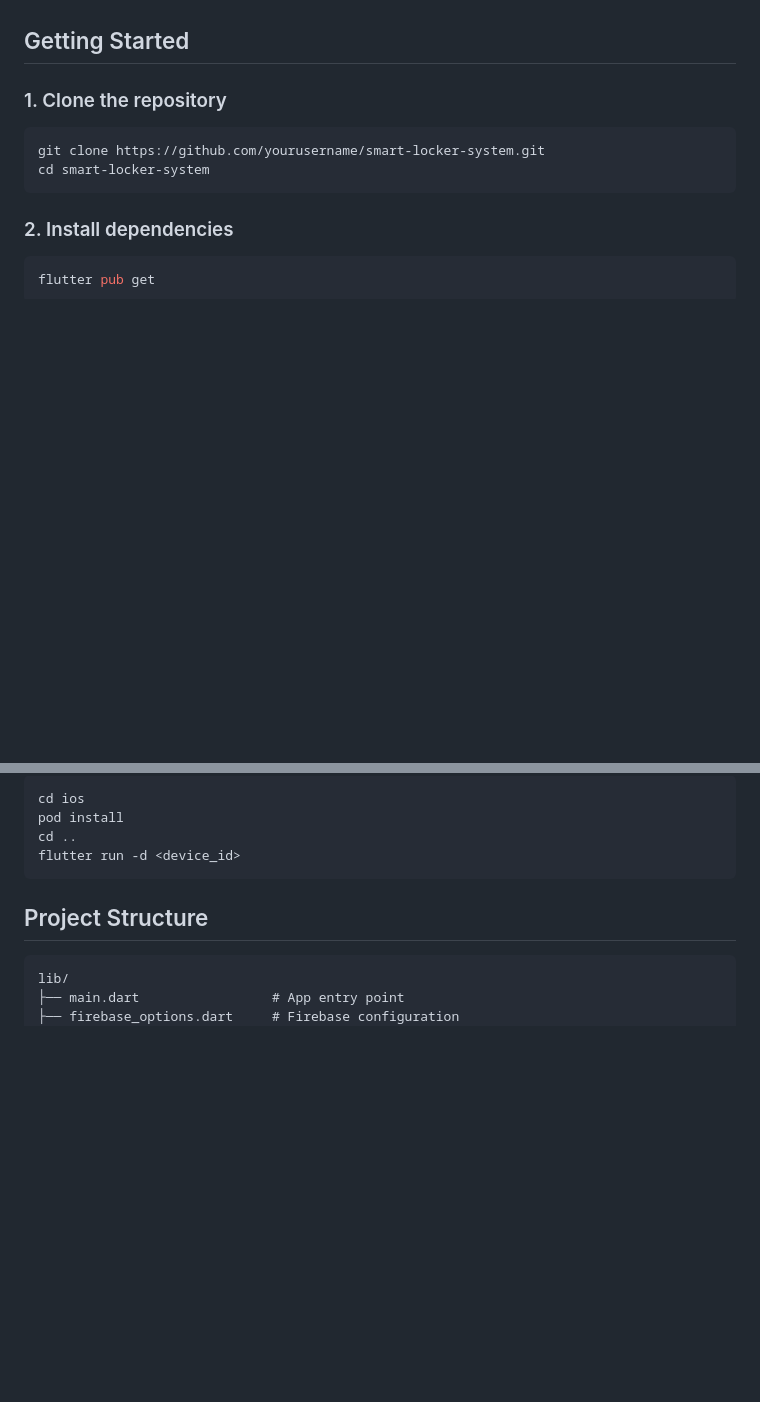
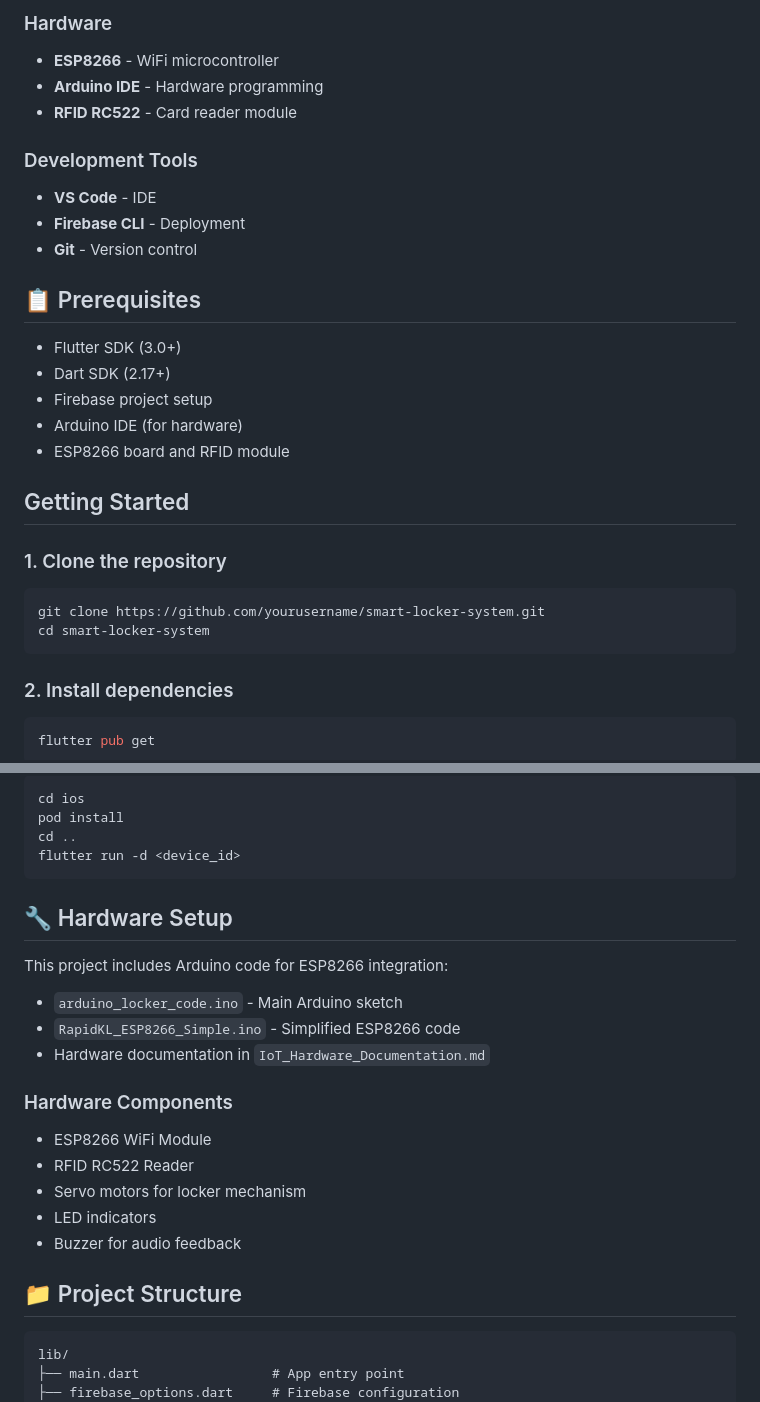
Before and after one commit to afifothaman/rfid-locker-system, a Markdown page: README.md, 2 parts joined by grey strips. GitHub-like rendering; blank space fills up the shorter version.

````diff
--- a/README.md
+++ b/README.md
@@ -21,3 +63,20 @@ A comprehensive locker management system with RFID-based access control, built w
+### Hardware
+- **ESP8266** - WiFi microcontroller
+- **Arduino IDE** - Hardware programming
+- **RFID RC522** - Card reader module
+
+### Development Tools
+- **VS Code** - IDE
+- **Firebase CLI** - Deployment
+- **Git** - Version control
+
+## 📋 Prerequisites
+
+- Flutter SDK (3.0+)
+- Dart SDK (2.17+)
+- Firebase project setup
+- Arduino IDE (for hardware)
+- ESP8266 board and RFID module
 
 ## Getting Started
 
@@ -129,7 +188,22 @@ cd ..
 flutter run -d <device_id>
 ```
 
-## Project Structure
+## 🔧 Hardware Setup
+
+This project includes Arduino code for ESP8266 integration:
+
+- `arduino_locker_code.ino` - Main Arduino sketch
+- `RapidKL_ESP8266_Simple.ino` - Simplified ESP8266 code
+- Hardware documentation in `IoT_Hardware_Documentation.md`
+
+### Hardware Components
+- ESP8266 WiFi Module
+- RFID RC522 Reader
+- Servo motors for locker mechanism
+- LED indicators
+- Buzzer for audio feedback
+
+## 📁 Project Structure
 
 ```
 lib/
````
Also changed, not shown: other parts of README.md (+57 -15 lines).
